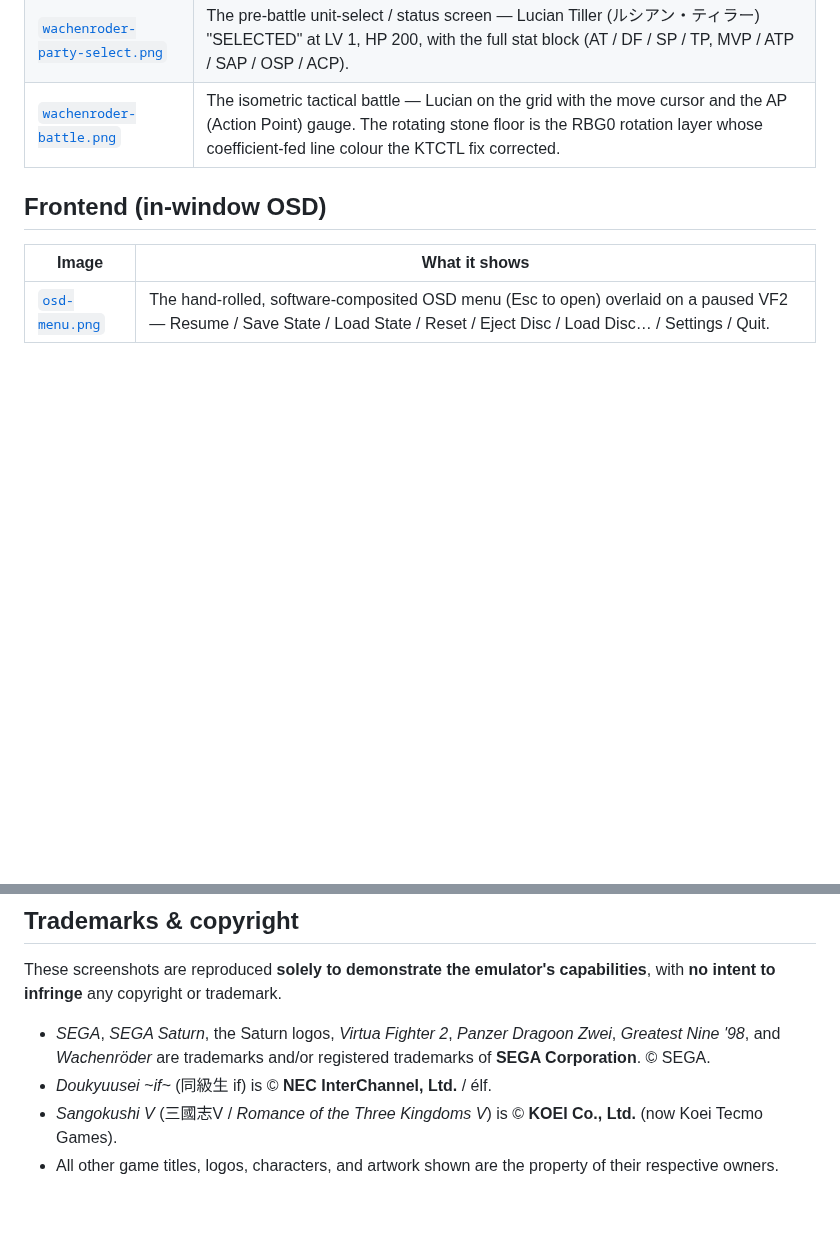
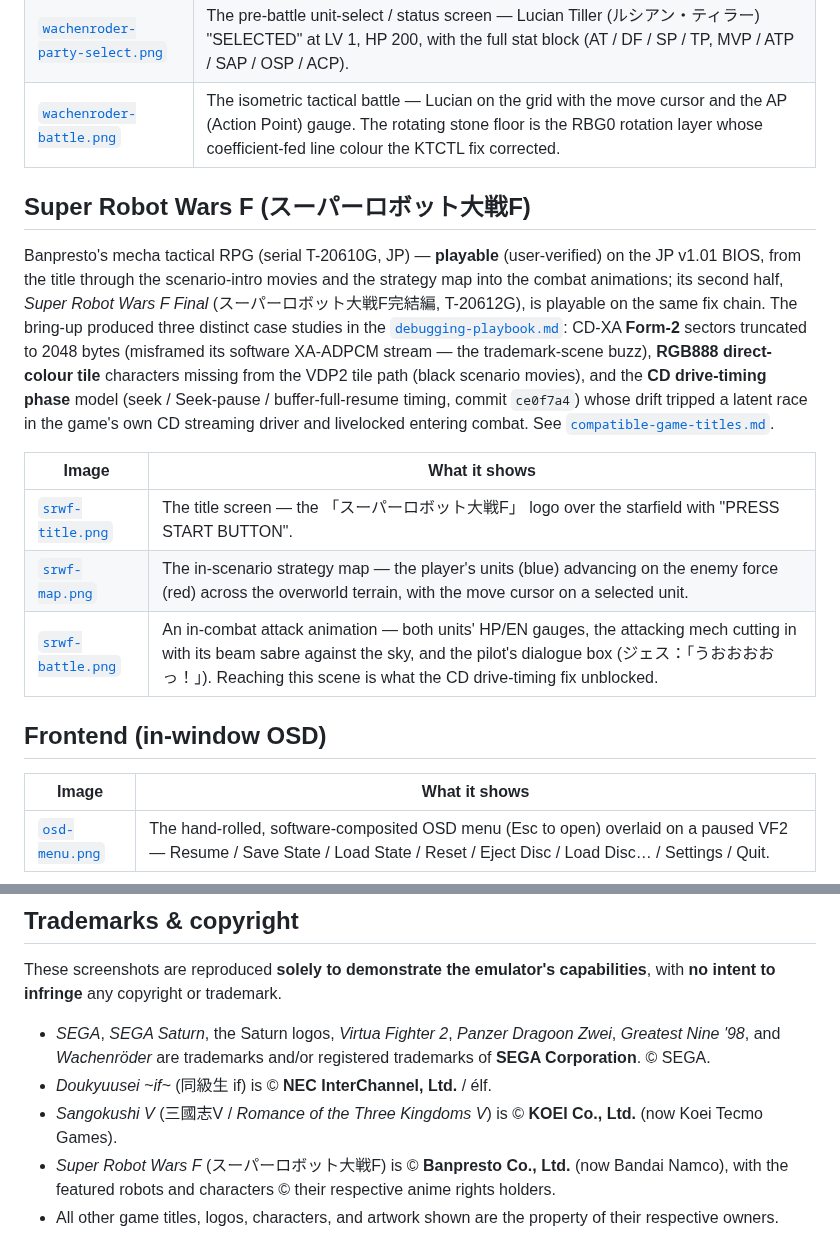
Before and after one commit to hiroshiyui/5thPlanet, a Markdown page: doc/screenshots/README.md, 2 parts joined by grey strips. Rendered like a GitHub page; blank space fills up the shorter version.

```diff
--- a/doc/screenshots/README.md
+++ b/doc/screenshots/README.md
@@ -99,6 +99,28 @@ being verified — it is not yet on the fully-playable list (see
 | [`wachenroder-party-select.png`](wachenroder-party-select.png) | The pre-battle unit-select / status screen — Lucian Tiller (ルシアン・ティラー) "SELECTED" at LV 1, HP 200, with the full stat block (AT / DF / SP / TP, MVP / ATP / SAP / OSP / ACP). |
 | [`wachenroder-battle.png`](wachenroder-battle.png) | The isometric tactical battle — Lucian on the grid with the move cursor and the AP (Action Point) gauge. The rotating stone floor is the RBG0 rotation layer whose coefficient-fed line colour the KTCTL fix corrected. |
 
+## Super Robot Wars F (スーパーロボット大戦F)
+
+Banpresto's mecha tactical RPG (serial T-20610G, JP) — **playable**
+(user-verified) on the JP v1.01 BIOS, from the title through the scenario-intro
+movies and the strategy map into the combat animations; its second half,
+*Super Robot Wars F Final* (スーパーロボット大戦F完結編, T-20612G), is playable
+on the same fix chain. The bring-up produced three distinct case studies in the
+[`debugging-playbook.md`](../debugging-playbook.md):
+CD-XA **Form-2** sectors truncated to 2048 bytes (misframed its software
+XA-ADPCM stream — the trademark-scene buzz), **RGB888 direct-colour tile**
+characters missing from the VDP2 tile path (black scenario movies), and the
+**CD drive-timing phase** model (seek / Seek-pause / buffer-full-resume timing,
+commit `ce0f7a4`) whose drift tripped a latent race in the game's own CD
+streaming driver and livelocked entering combat. See
+[`compatible-game-titles.md`](../compatible-game-titles.md).
+
+| Image | What it shows |
+| ----- | ------------- |
+| [`srwf-title.png`](srwf-title.png) | The title screen — the 「スーパーロボット大戦F」 logo over the starfield with "PRESS START BUTTON". |
+| [`srwf-map.png`](srwf-map.png) | The in-scenario strategy map — the player's units (blue) advancing on the enemy force (red) across the overworld terrain, with the move cursor on a selected unit. |
+| [`srwf-battle.png`](srwf-battle.png) | An in-combat attack animation — both units' HP/EN gauges, the attacking mech cutting in with its beam sabre against the sky, and the pilot's dialogue box (ジェス：「うおおおおっ！」). Reaching this scene is what the CD drive-timing fix unblocked. |
+
 ## Frontend (in-window OSD)
 
 | Image | What it shows |
@@ -135,6 +157,7 @@ capabilities**, with **no intent to infringe** any copyright or trademark.
   registered trademarks of **SEGA Corporation**. © SEGA.
 - *Doukyuusei ~if~* (同級生 if) is © **NEC InterChannel, Ltd.** / élf.
 - *Sangokushi V* (三國志V / *Romance of the Three Kingdoms V*) is © **KOEI Co., Ltd.** (now Koei Tecmo Games).
+- *Super Robot Wars F* (スーパーロボット大戦F) is © **Banpresto Co., Ltd.** (now Bandai Namco), with the featured robots and characters © their respective anime rights holders.
 - All other game titles, logos, characters, and artwork shown are the property
   of their respective owners.
 
```
Also changed, not shown: README.md (+5 -0 lines), doc/compatible-game-titles.md (+17 -2 lines), doc/screenshots/srwf-battle.png (added), doc/screenshots/srwf-map.png (added), doc/screenshots/srwf-title.png (added).
